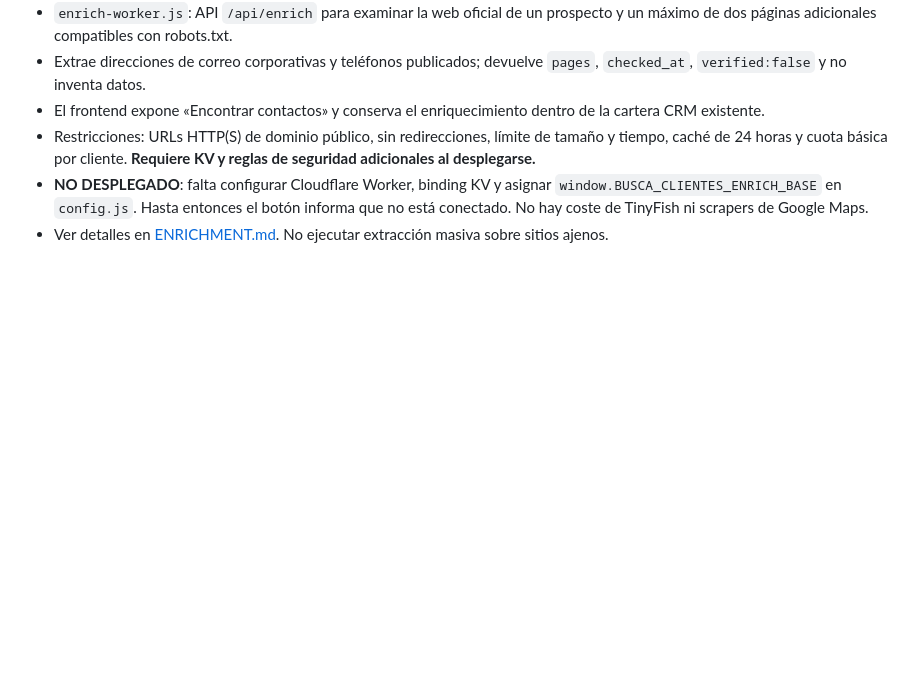
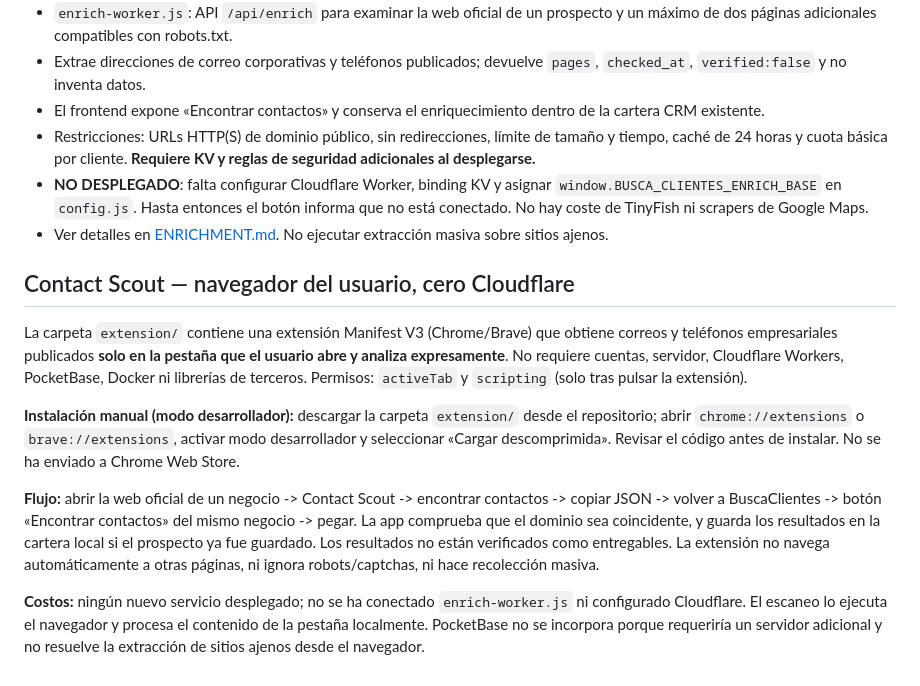
Before and after one commit to jfcarpiopuntocom/buscaclientes, a Markdown page: README.md, the part around the change. GitHub-like rendering; blank space fills up the shorter version.

Commit message:
docs: user-side Contact Scout deployment and zero Cloudflare cost

```diff
--- a/README.md
+++ b/README.md
@@ -93,3 +93,14 @@ Datos geográficos: [srestre/world-countries-cities-db](https://github.com/srest
 - Restricciones: URLs HTTP(S) de dominio público, sin redirecciones, límite de tamaño y tiempo, caché de 24 horas y cuota básica por cliente. **Requiere KV y reglas de seguridad adicionales al desplegarse.**
 - **NO DESPLEGADO**: falta configurar Cloudflare Worker, binding KV y asignar `window.BUSCA_CLIENTES_ENRICH_BASE` en `config.js`. Hasta entonces el botón informa que no está conectado. No hay coste de TinyFish ni scrapers de Google Maps.
 - Ver detalles en [ENRICHMENT.md](./ENRICHMENT.md). No ejecutar extracción masiva sobre sitios ajenos.
+
+
+## Contact Scout — navegador del usuario, cero Cloudflare
+
+La carpeta `extension/` contiene una extensión Manifest V3 (Chrome/Brave) que obtiene correos y teléfonos empresariales publicados **solo en la pestaña que el usuario abre y analiza expresamente**. No requiere cuentas, servidor, Cloudflare Workers, PocketBase, Docker ni librerías de terceros. Permisos: `activeTab` y `scripting` (solo tras pulsar la extensión).
+
+**Instalación manual (modo desarrollador):** descargar la carpeta `extension/` desde el repositorio; abrir `chrome://extensions` o `brave://extensions`, activar modo desarrollador y seleccionar «Cargar descomprimida». Revisar el código antes de instalar. No se ha enviado a Chrome Web Store.
+
+**Flujo:** abrir la web oficial de un negocio -> Contact Scout -> encontrar contactos -> copiar JSON -> volver a BuscaClientes -> botón «Encontrar contactos» del mismo negocio -> pegar. La app comprueba que el dominio sea coincidente, y guarda los resultados en la cartera local si el prospecto ya fue guardado. Los resultados no están verificados como entregables. La extensión no navega automáticamente a otras páginas, ni ignora robots/captchas, ni hace recolección masiva.
+
+**Costos:** ningún nuevo servicio desplegado; no se ha conectado `enrich-worker.js` ni configurado Cloudflare. El escaneo lo ejecuta el navegador y procesa el contenido de la pestaña localmente. PocketBase no se incorpora porque requeriría un servidor adicional y no resuelve la extracción de sitios ajenos desde el navegador.
```
